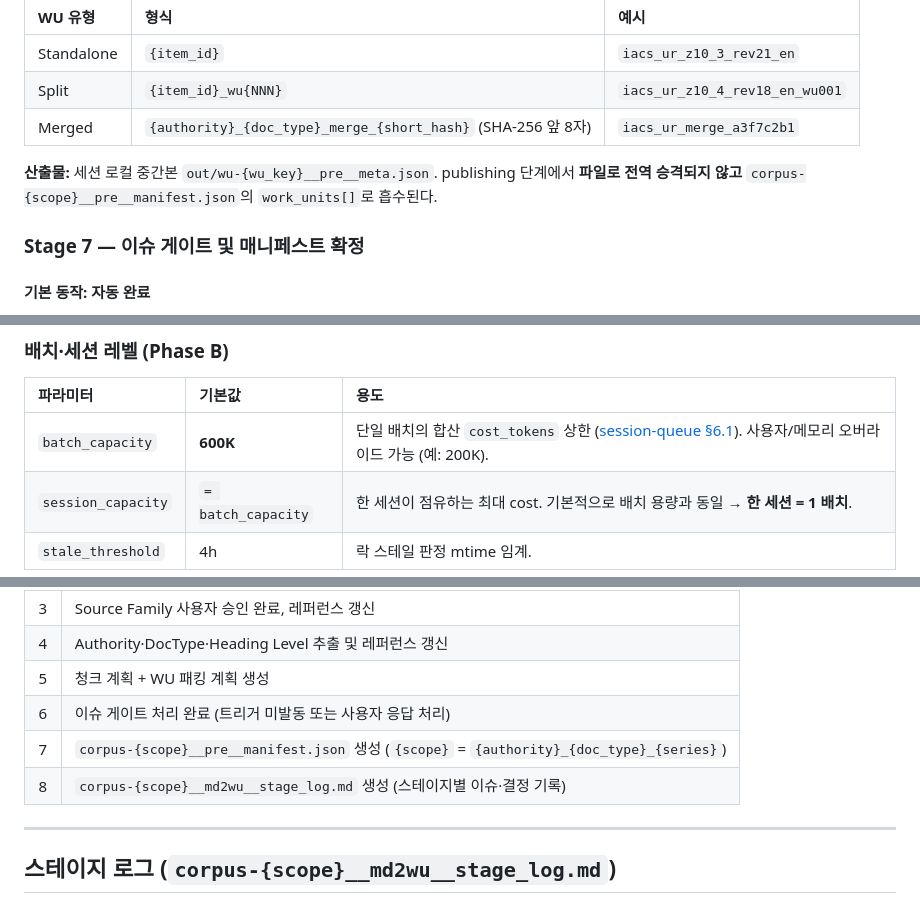
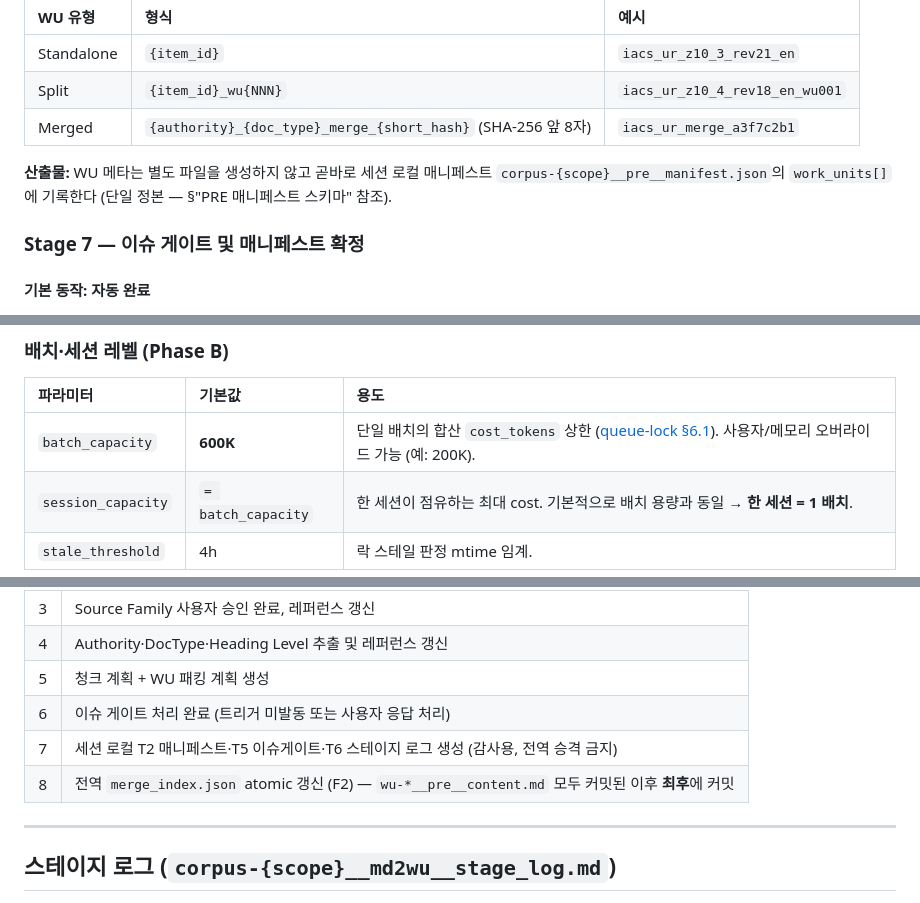
Before and after one commit to kimghw/claude_toolkit, a Markdown page: skills/md2wu/SKILL.md, 3 parts joined by grey strips. Rendered like a GitHub page.

```diff
--- a/skills/md2wu/SKILL.md
+++ b/skills/md2wu/SKILL.md
@@ -179,7 +179,7 @@ description: "마크다운 문서에서 헤딩 트리 추출 → 토큰 측정(I
 | Split | `{item_id}_wu{NNN}` | `iacs_ur_z10_4_rev18_en_wu001` |
 | Merged | `{authority}_{doc_type}_merge_{short_hash}` (SHA-256 앞 8자) | `iacs_ur_merge_a3f7c2b1` |
 
-**산출물:** 세션 로컬 중간본 `out/wu-{wu_key}__pre__meta.json`. publishing 단계에서 **파일로 전역 승격되지 않고** `corpus-{scope}__pre__manifest.json`의 `work_units[]`로 흡수된다.
+**산출물:** WU 메타는 별도 파일을 생성하지 않고 곧바로 세션 로컬 매니페스트 `corpus-{scope}__pre__manifest.json`의 `work_units[]`에 기록한다 (단일 정본 — §"PRE 매니페스트 스키마" 참조).
 
 ### Stage 7 — 이슈 게이트 및 매니페스트 확정
 
@@ -536,7 +549,7 @@ abort 시 `skill_md2wu/aborted/{doc_instance_key}/`로 격리.
 
 | 파라미터 | 기본값 | 용도 |
 |:---|:---|:---|
-| `batch_capacity` | **600K** | 단일 배치의 합산 `cost_tokens` 상한 ([session-queue §6.1](../session-queue/SKILL.md)). 사용자/메모리 오버라이드 가능 (예: 200K). |
+| `batch_capacity` | **600K** | 단일 배치의 합산 `cost_tokens` 상한 ([queue-lock §6.1](../queue-lock/SKILL.md)). 사용자/메모리 오버라이드 가능 (예: 200K). |
 | `session_capacity` | `= batch_capacity` | 한 세션이 점유하는 최대 cost. 기본적으로 배치 용량과 동일 → **한 세션 = 1 배치**. |
 | `stale_threshold` | 4h | 락 스테일 판정 mtime 임계. |
 
@@ -560,8 +573,8 @@ abort 시 `skill_md2wu/aborted/{doc_instance_key}/`로 격리.
 | 4 | Authority·DocType·Heading Level 추출 및 레퍼런스 갱신 |
 | 5 | 청크 계획 + WU 패킹 계획 생성 |
 | 6 | 이슈 게이트 처리 완료 (트리거 미발동 또는 사용자 응답 처리) |
-| 7 | `corpus-{scope}__pre__manifest.json` 생성 (`{scope}` = `{authority}_{doc_type}_{series}`) |
-| 8 | `corpus-{scope}__md2wu__stage_log.md` 생성 (스테이지별 이슈·결정 기록) |
+| 7 | 세션 로컬 T2 매니페스트·T5 이슈게이트·T6 스테이지 로그 생성 (감사용, 전역 승격 금지) |
+| 8 | 전역 `merge_index.json` atomic 갱신 (F2) — `wu-*__pre__content.md` 모두 커밋된 이후 **최후**에 커밋 |
 
 ---
 
```
Also changed, not shown: other parts of skills/md2wu/SKILL.md (+43 -30 lines), skills/queue-lock/SKILL.md (renamed from skills/session-queue/SKILL.md, +3 -3 lines), commands/toolkit_git.md (renamed from commands/git_toolkit.md).
